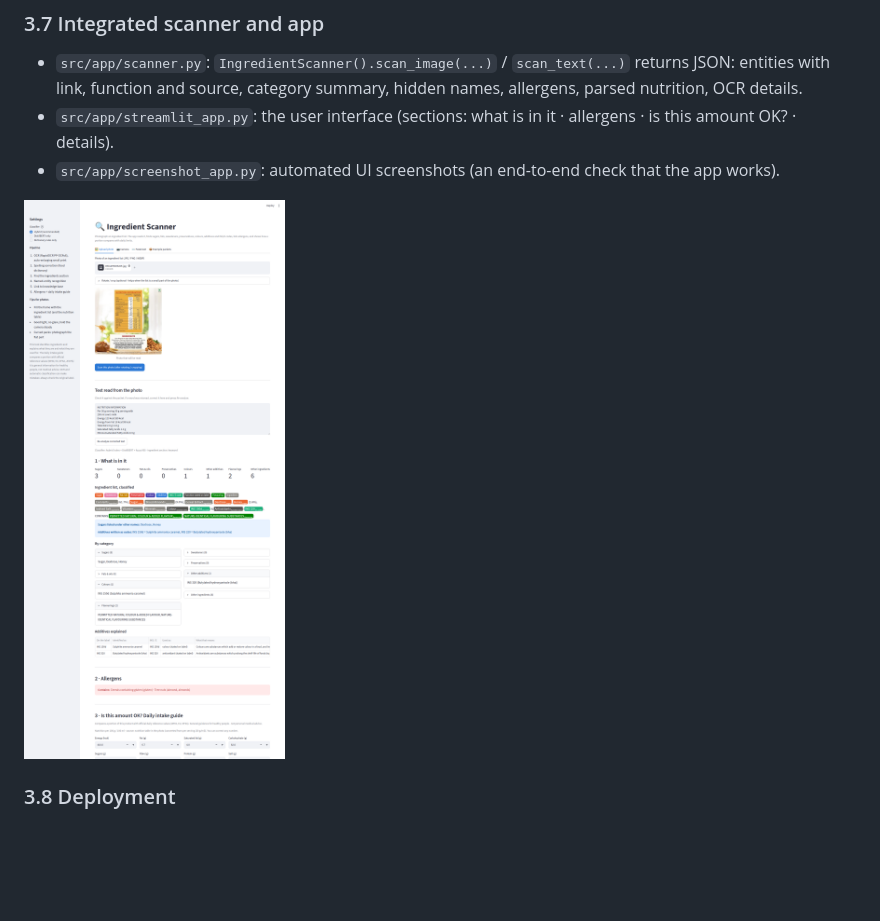
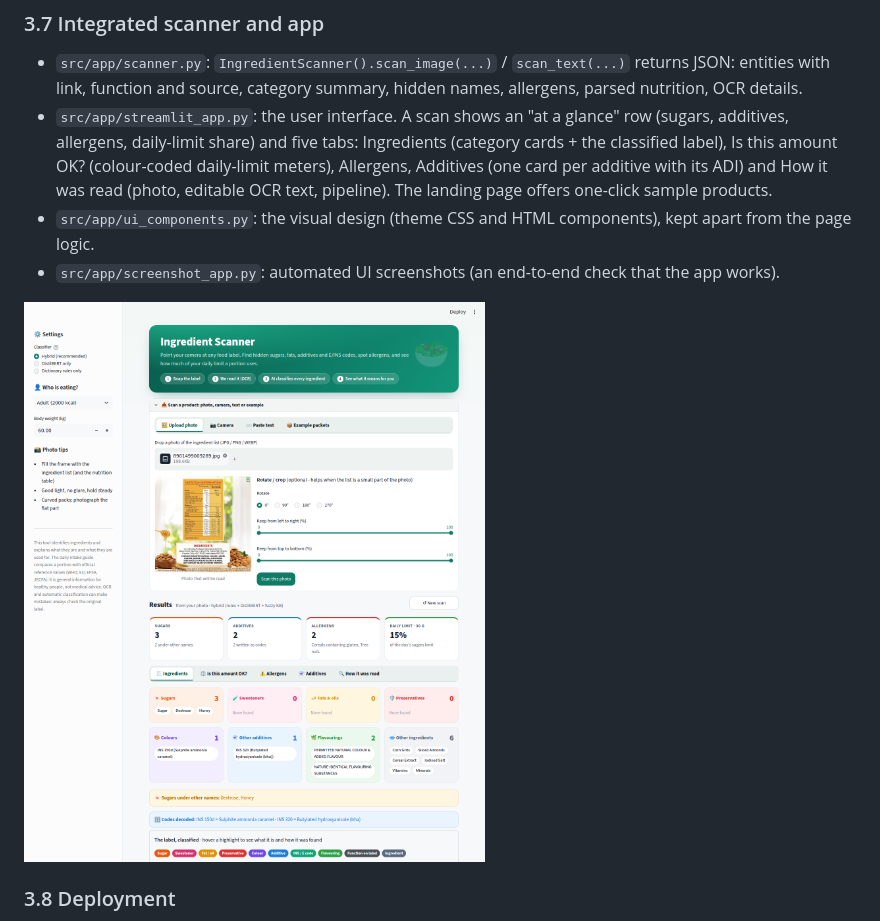
Before and after one commit to jiahkothari-hub/IngredientScanner, a Markdown page: README.md, the part around one of its changes. Rendered like a GitHub page; pictures changed too: reports/figures/app_photo.png; blank space fills up the shorter version.

```diff
--- a/README.md
+++ b/README.md
@@ -505,7 +509,11 @@ Every entity carries a `source` (dictionary / model / fuzzy / context / list ite
 ### 3.7 Integrated scanner and app
 - `src/app/scanner.py`: `IngredientScanner().scan_image(...)` / `scan_text(...)` returns JSON: entities with
   link, function and source, category summary, hidden names, allergens, parsed nutrition, OCR details.
-- `src/app/streamlit_app.py`: the user interface (sections: what is in it · allergens · is this amount OK? · details).
+- `src/app/streamlit_app.py`: the user interface. A scan shows an "at a glance" row (sugars, additives, allergens,
+  daily-limit share) and five tabs: Ingredients (category cards + the classified label), Is this amount OK?
+  (colour-coded daily-limit meters), Allergens, Additives (one card per additive with its ADI) and How it was read
+  (photo, editable OCR text, pipeline). The landing page offers one-click sample products.
+- `src/app/ui_components.py`: the visual design (theme CSS and HTML components), kept apart from the page logic.
 - `src/app/screenshot_app.py`: automated UI screenshots (an end-to-end check that the app works).
 
 ![photo](reports/figures/app_photo.png)
```
Also changed, not shown: other parts of README.md (+4 -0 lines), reports/figures/app_additives.png (added), reports/figures/app_guide.png (added), reports/figures/app_landing.png (added), reports/figures/app_reading.png (added), reports/figures/app_text.png, 5 other files.
